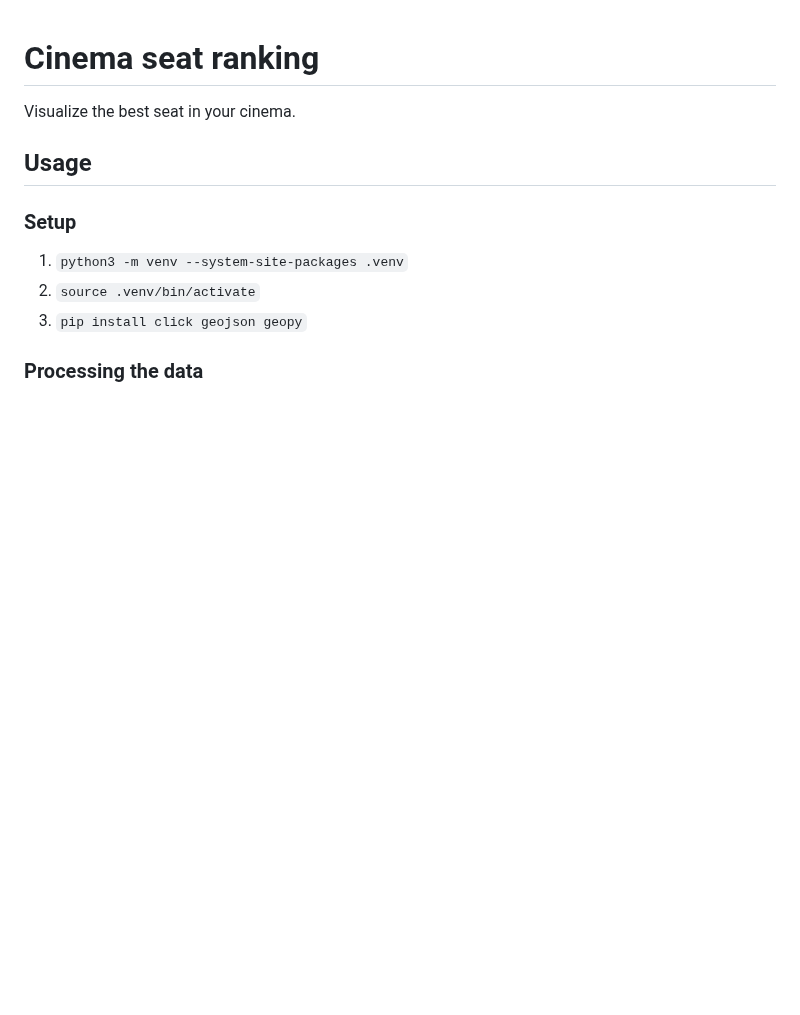
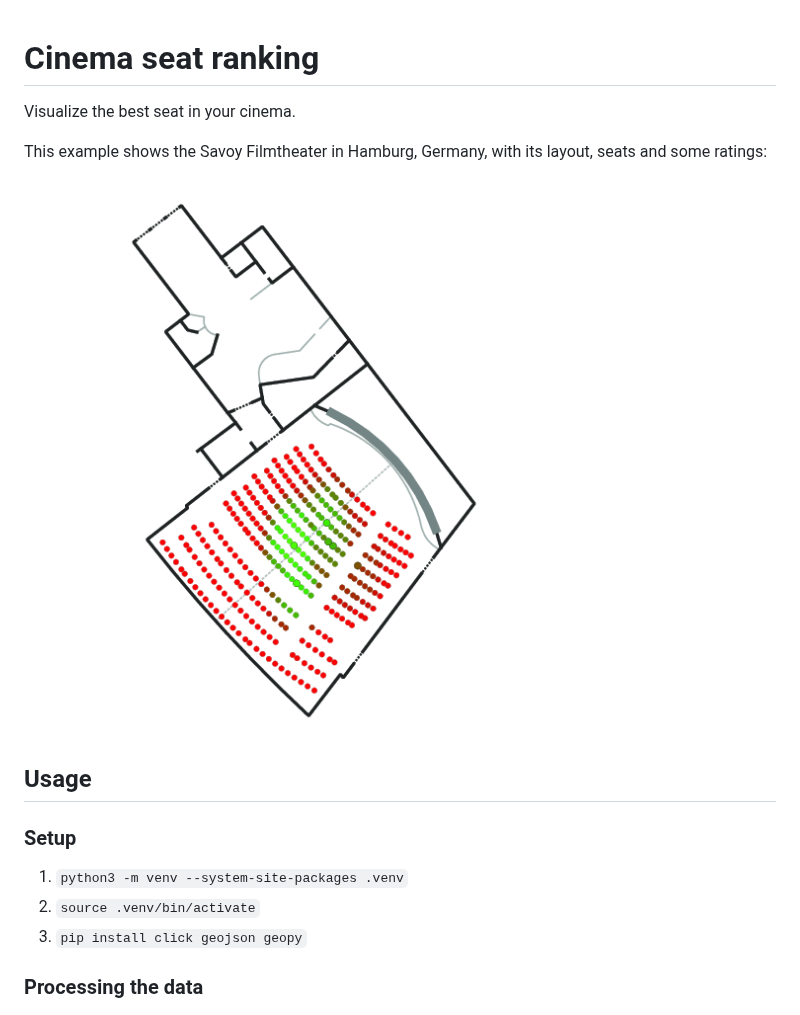
Before and after one commit to hauke96/cinema-seat-ranking, a Markdown page: README.md, the part around one of its changes. Rendered like a GitHub page; pictures changed too: layout_ratings.png (added); blank space fills up the shorter version.

```diff
--- a/README.md
+++ b/README.md
@@ -1,6 +1,10 @@
 # Cinema seat ranking
 
 Visualize the best seat in your cinema.
+
+This example shows the Savoy Filmtheater in Hamburg, Germany, with its layout, seats and some ratings:
+
+<img src="layout_ratings.png" alt="Savoy Filmtheater seats with some ratings and interpolations"/>
 
 ## Usage
 
```
Also changed, not shown: other parts of README.md (+25 -0 lines), 3 other files.
